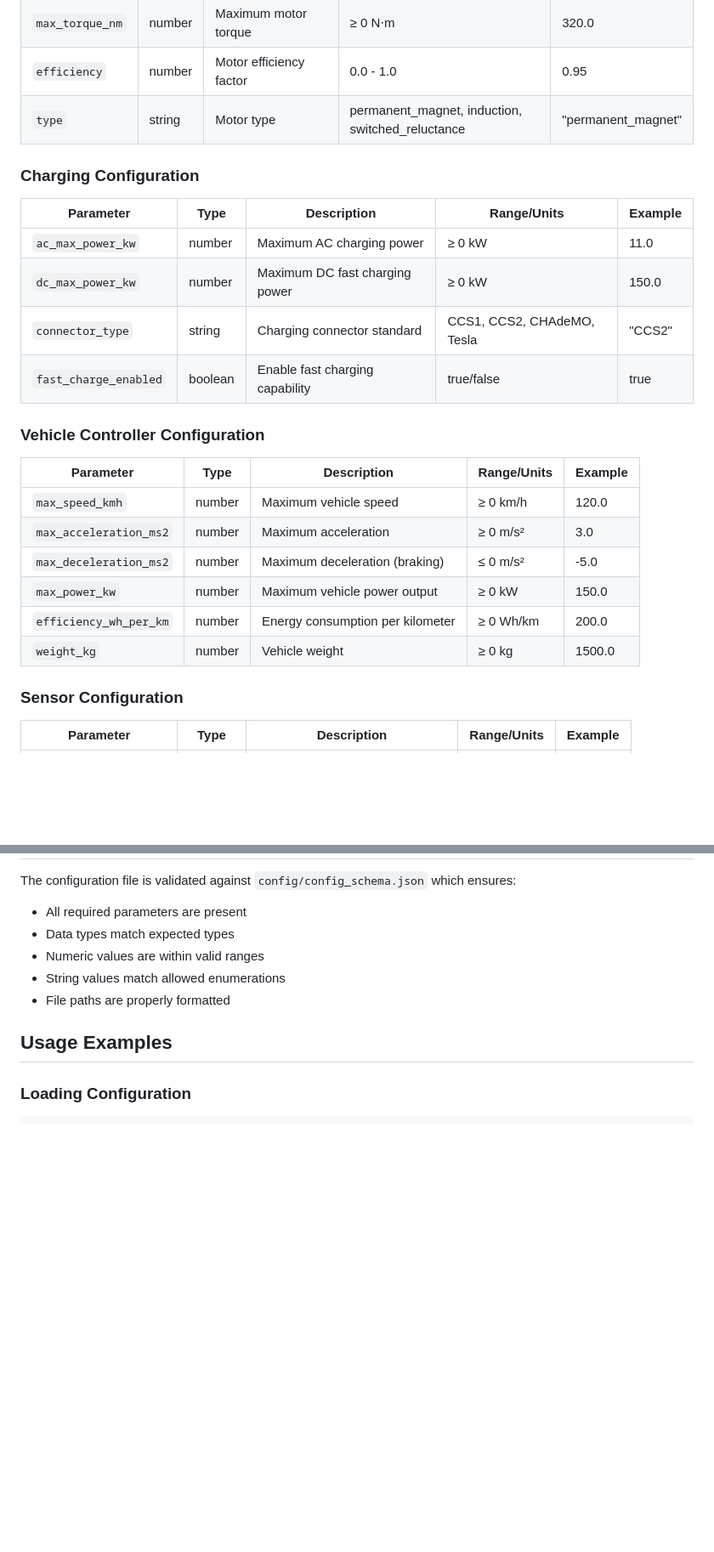
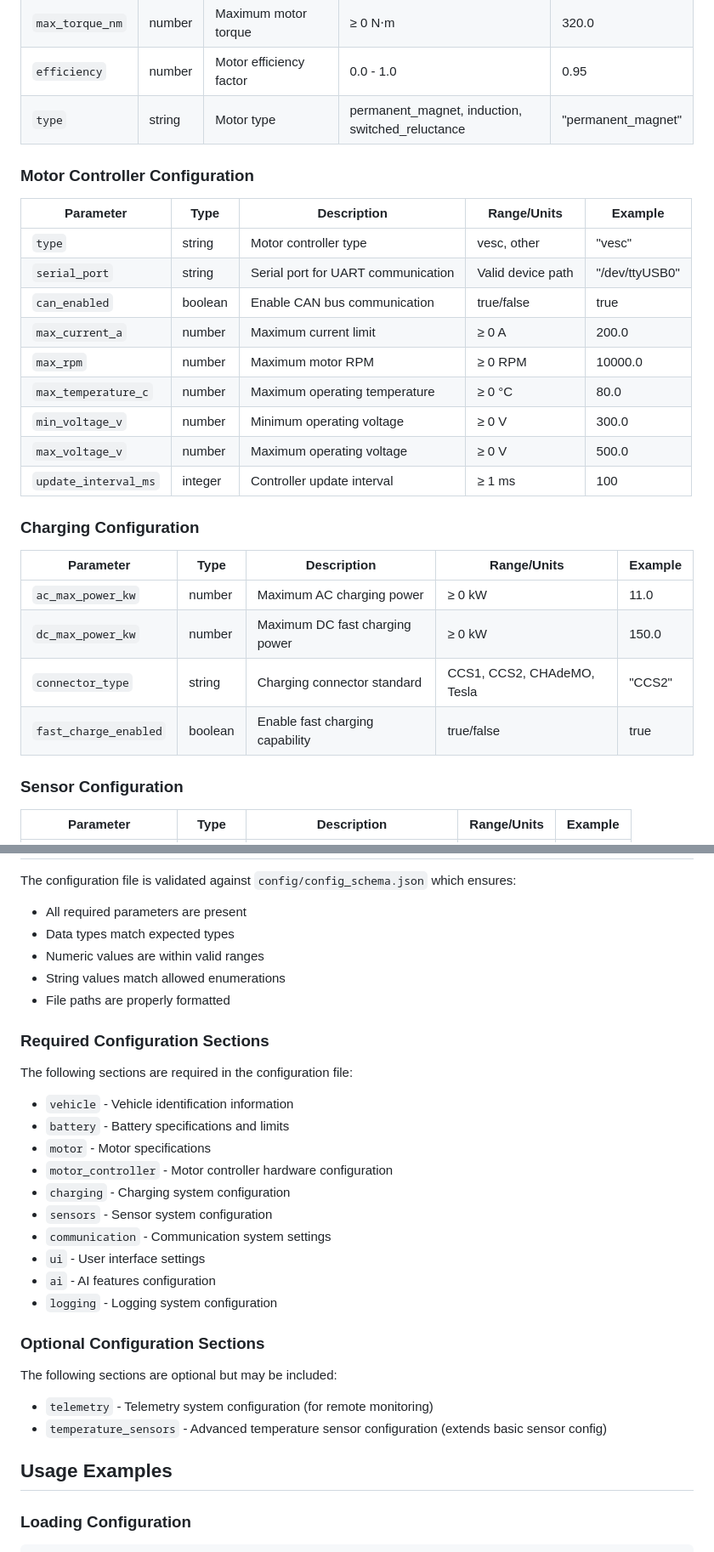
Before and after one commit to DmitrySlesarev/az1m0v, a Markdown page: docs/configuration.md, 2 parts joined by grey strips. Shown: that part at 85% size. GitHub-like rendering; blank space fills up the shorter version.

```diff
--- a/docs/configuration.md
+++ b/docs/configuration.md
@@ -35,6 +35,20 @@ The EV system configuration is stored in JSON format and validated against a JSO
 | `efficiency` | number | Motor efficiency factor | 0.0 - 1.0 | 0.95 |
 | `type` | string | Motor type | permanent_magnet, induction, switched_reluctance | "permanent_magnet" |
 
+### Motor Controller Configuration
+
+| Parameter | Type | Description | Range/Units | Example |
+|-----------|------|-------------|-------------|---------|
+| `type` | string | Motor controller type | vesc, other | "vesc" |
+| `serial_port` | string | Serial port for UART communication | Valid device path | "/dev/ttyUSB0" |
+| `can_enabled` | boolean | Enable CAN bus communication | true/false | true |
+| `max_current_a` | number | Maximum current limit | ≥ 0 A | 200.0 |
+| `max_rpm` | number | Maximum motor RPM | ≥ 0 RPM | 10000.0 |
+| `max_temperature_c` | number | Maximum operating temperature | ≥ 0 °C | 80.0 |
+| `min_voltage_v` | number | Minimum operating voltage | ≥ 0 V | 300.0 |
+| `max_voltage_v` | number | Maximum operating voltage | ≥ 0 V | 500.0 |
+| `update_interval_ms` | integer | Controller update interval | ≥ 1 ms | 100 |
+
 ### Charging Configuration
 
 | Parameter | Type | Description | Range/Units | Example |
@@ -43,17 +57,6 @@ The EV system configuration is stored in JSON format and validated against a JSO
 | `dc_max_power_kw` | number | Maximum DC fast charging power | ≥ 0 kW | 150.0 |
 | `connector_type` | string | Charging connector standard | CCS1, CCS2, CHAdeMO, Tesla | "CCS2" |
 | `fast_charge_enabled` | boolean | Enable fast charging capability | true/false | true |
-
-### Vehicle Controller Configuration
-
-| Parameter | Type | Description | Range/Units | Example |
-|-----------|------|-------------|-------------|---------|
-| `max_speed_kmh` | number | Maximum vehicle speed | ≥ 0 km/h | 120.0 |
-| `max_acceleration_ms2` | number | Maximum acceleration | ≥ 0 m/s² | 3.0 |
-| `max_deceleration_ms2` | number | Maximum deceleration (braking) | ≤ 0 m/s² | -5.0 |
-| `max_power_kw` | number | Maximum vehicle power output | ≥ 0 kW | 150.0 |
-| `efficiency_wh_per_km` | number | Energy consumption per kilometer | ≥ 0 Wh/km | 200.0 |
-| `weight_kg` | number | Vehicle weight | ≥ 0 kg | 1500.0 |
 
 ### Sensor Configuration
 
@@ -107,6 +128,26 @@ The configuration file is validated against `config/config_schema.json` which en
 - String values match allowed enumerations
 - File paths are properly formatted
 
+### Required Configuration Sections
+
+The following sections are required in the configuration file:
+- `vehicle` - Vehicle identification information
+- `battery` - Battery specifications and limits
+- `motor` - Motor specifications
+- `motor_controller` - Motor controller hardware configuration
+- `charging` - Charging system configuration
+- `sensors` - Sensor system configuration
+- `communication` - Communication system settings
+- `ui` - User interface settings
+- `ai` - AI features configuration
+- `logging` - Logging system configuration
+
+### Optional Configuration Sections
+
+The following sections are optional but may be included:
+- `telemetry` - Telemetry system configuration (for remote monitoring)
+- `temperature_sensors` - Advanced temperature sensor configuration (extends basic sensor config)
+
 ## Usage Examples
 
 ### Loading Configuration
```
Also changed, not shown: other parts of docs/configuration.md (+64 -15 lines).
